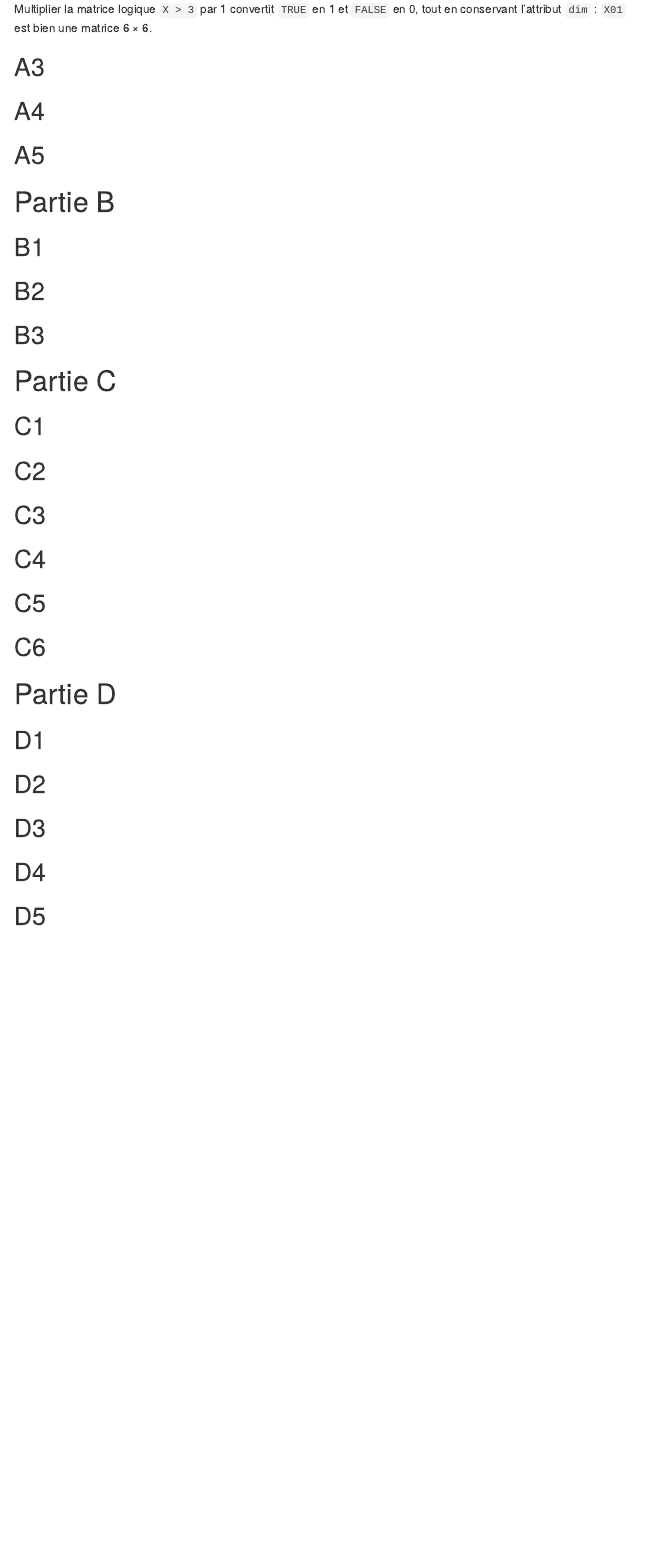
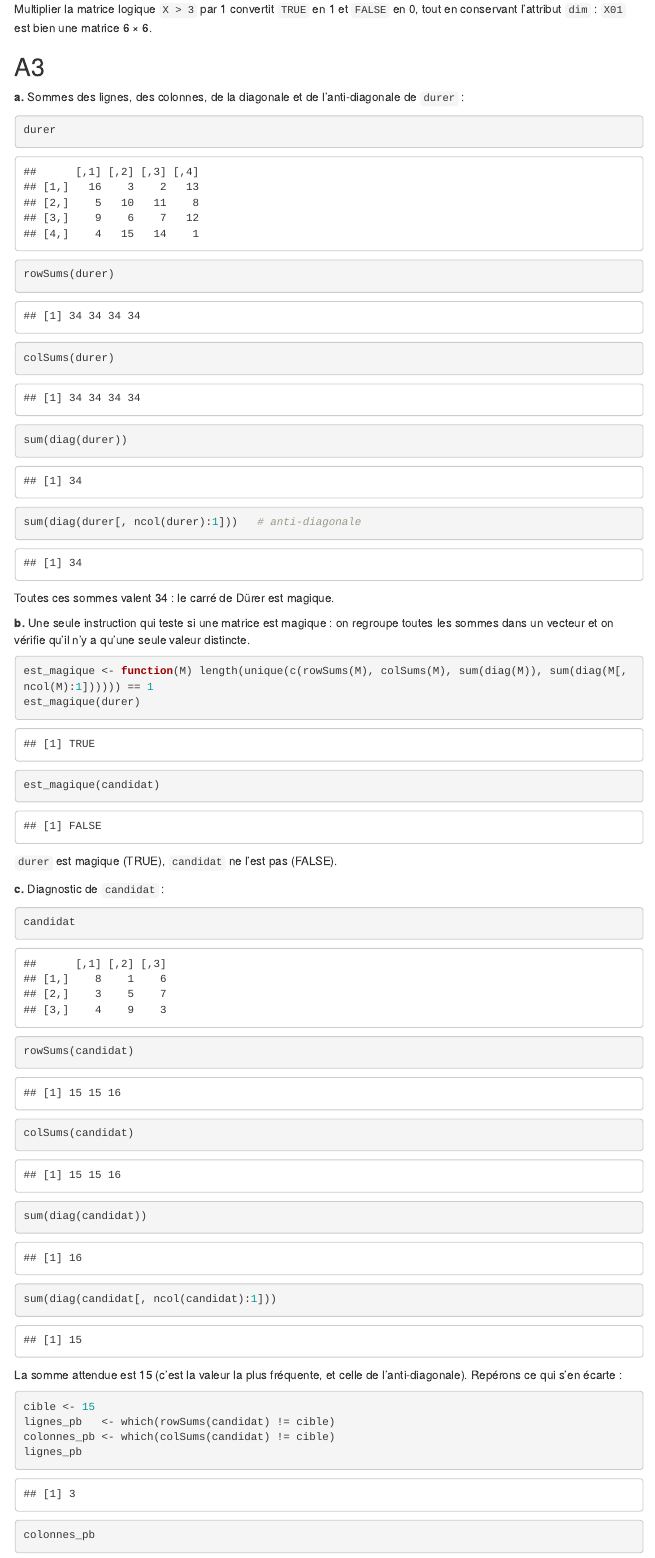
Before and after one commit to remipierron/TP4_R, an R Markdown document (tp4_pierron_remi.Rmd): the page in a window 1100 px wide, from 3080 px down. The pictures show the output file tp4_pierron_remi.html that the author committed with the source, opened offline; menus at the side of the page are left out.

Commit message:
question A3
Co-Authored-By: Claude Haiku 5.5 <noreply@anthropic.com>

````diff
--- a/tp4_pierron_remi.Rmd
+++ b/tp4_pierron_remi.Rmd
@@ -106,3 +106,43 @@ Multiplier la matrice logique `X > 3` par 1 convertit `TRUE` en 1 et `FALSE` en
 
 ## A3
 
+**a.** Sommes des lignes, des colonnes, de la diagonale et de l'anti-diagonale de `durer` :
+
+```{r A3-a}
+durer
+rowSums(durer)
+colSums(durer)
+sum(diag(durer))
+sum(diag(durer[, ncol(durer):1]))   # anti-diagonale
+```
+
+Toutes ces sommes valent `r sum(diag(durer))` : le carré de Dürer est magique.
+
+**b.** Une seule instruction qui teste si une matrice est magique : on regroupe toutes les sommes dans un vecteur et on vérifie qu'il n'y a qu'une seule valeur distincte.
+
+```{r A3-b}
+est_magique <- function(M) length(unique(c(rowSums(M), colSums(M), sum(diag(M)), sum(diag(M[, ncol(M):1]))))) == 1
+est_magique(durer)
+est_magique(candidat)
+```
+
+`durer` est magique (`r est_magique(durer)`), `candidat` ne l'est pas (`r est_magique(candidat)`).
+
+**c.** Diagnostic de `candidat` :
+
+```{r A3-c}
+candidat
+rowSums(candidat)
+colSums(candidat)
+sum(diag(candidat))
+sum(diag(candidat[, ncol(candidat):1]))
+```
+
+La somme attendue est 15 (c'est la valeur la plus fréquente, et celle de l'anti-diagonale). Repérons ce qui s'en écarte :
+
+```{r A3-c-diagnostic}
+cible <- 15
+lignes_pb   <- which(rowSums(candidat) != cible)
+colonnes_pb <- which(colSums(candidat) != cible)
+lignes_pb
+colonnes_pb
````
Also changed, not shown: tp4_pierron_remi.html, tp4_pierron_remi.Rmd (15 more changed lines).
